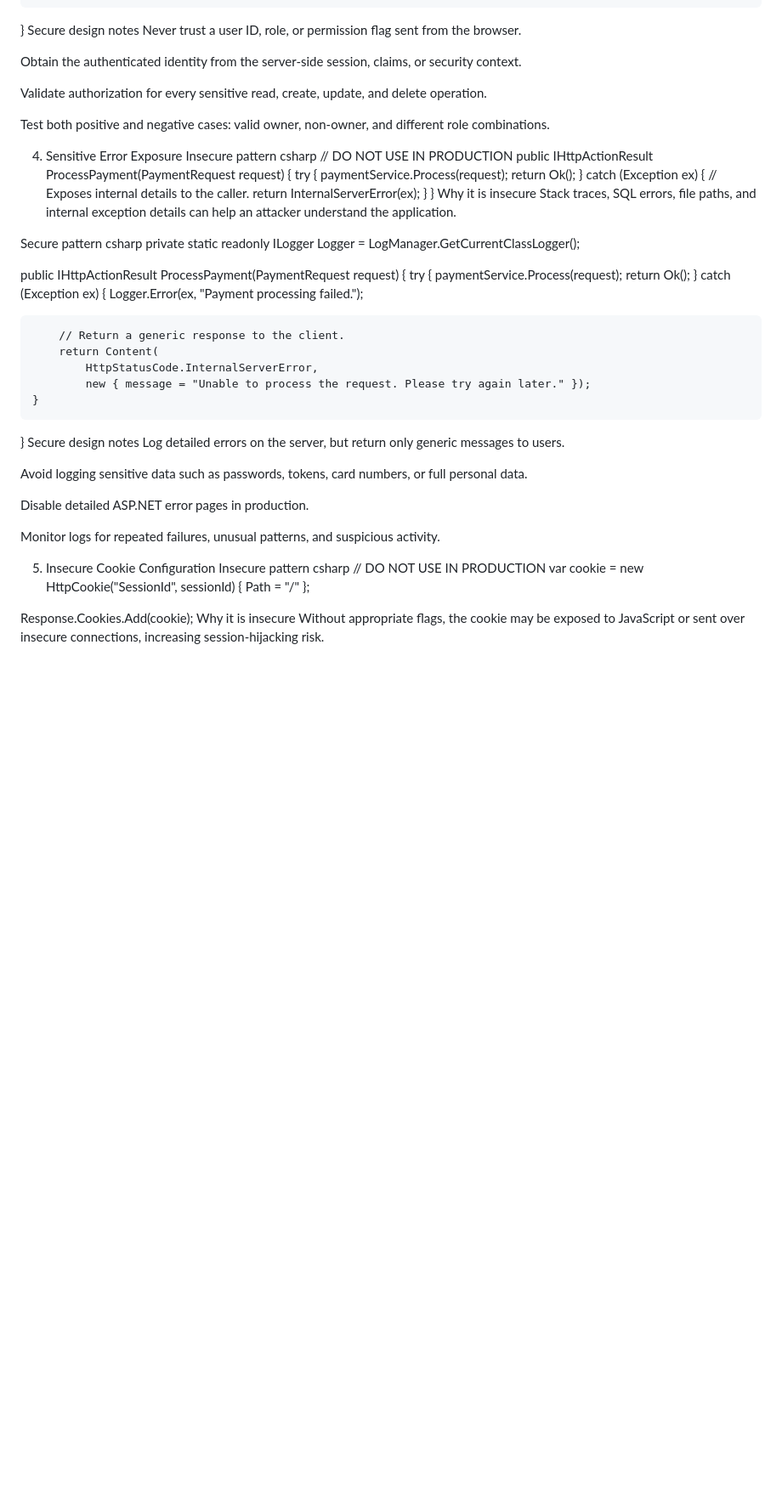
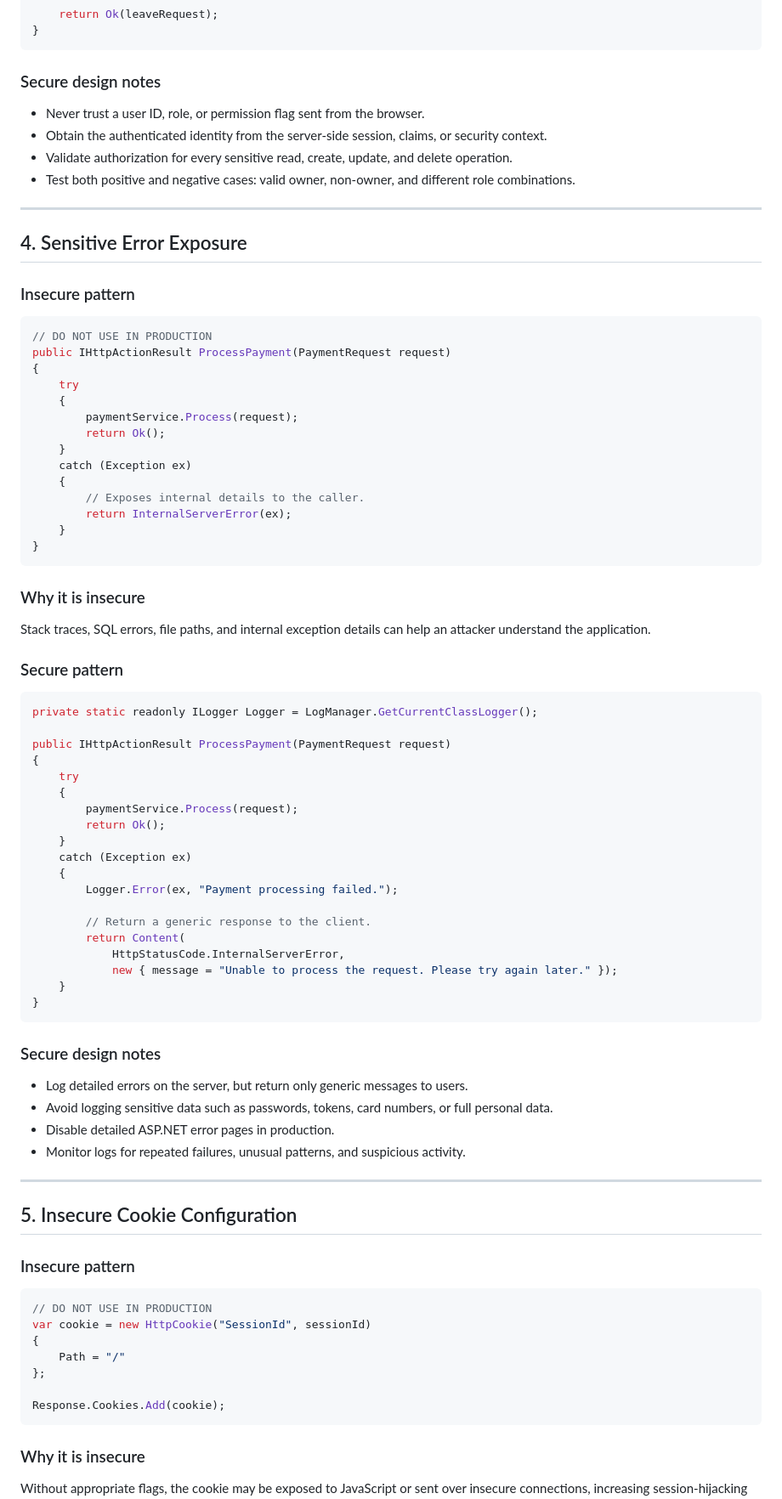
Before and after one commit to Vaishnavi-crypto/appsec-portfolio, a Markdown page: 03-aspnet-secure-coding-examples/README.md, the part around one of its changes. Shown at 85% size. Rendered like a GitHub page; blank space fills up the shorter version.

````diff
--- a/03-aspnet-secure-coding-examples/README.md
+++ b/03-aspnet-secure-coding-examples/README.md
@@ -136,18 +163,22 @@ public IHttpActionResult GetLeaveRequest(int requestId)
 
     return Ok(leaveRequest);
 }
-Secure design notes
-Never trust a user ID, role, or permission flag sent from the browser.
+```
 
-Obtain the authenticated identity from the server-side session, claims, or security context.
+### Secure design notes
 
-Validate authorization for every sensitive read, create, update, and delete operation.
+- Never trust a user ID, role, or permission flag sent from the browser.
+- Obtain the authenticated identity from the server-side session, claims, or security context.
+- Validate authorization for every sensitive read, create, update, and delete operation.
+- Test both positive and negative cases: valid owner, non-owner, and different role combinations.
 
-Test both positive and negative cases: valid owner, non-owner, and different role combinations.
+---
 
-4. Sensitive Error Exposure
-Insecure pattern
-csharp
+## 4. Sensitive Error Exposure
+
+### Insecure pattern
+
+```csharp
 // DO NOT USE IN PRODUCTION
 public IHttpActionResult ProcessPayment(PaymentRequest request)
 {
@@ -162,11 +193,15 @@ public IHttpActionResult ProcessPayment(PaymentRequest request)
         return InternalServerError(ex);
     }
 }
-Why it is insecure
+```
+
+### Why it is insecure
+
 Stack traces, SQL errors, file paths, and internal exception details can help an attacker understand the application.
 
-Secure pattern
-csharp
+### Secure pattern
+
+```csharp
 private static readonly ILogger Logger = LogManager.GetCurrentClassLogger();
 
 public IHttpActionResult ProcessPayment(PaymentRequest request)
@@ -186,18 +221,22 @@ public IHttpActionResult ProcessPayment(PaymentRequest request)
             new { message = "Unable to process the request. Please try again later." });
     }
 }
-Secure design notes
-Log detailed errors on the server, but return only generic messages to users.
+```
 
-Avoid logging sensitive data such as passwords, tokens, card numbers, or full personal data.
+### Secure design notes
 
-Disable detailed ASP.NET error pages in production.
+- Log detailed errors on the server, but return only generic messages to users.
+- Avoid logging sensitive data such as passwords, tokens, card numbers, or full personal data.
+- Disable detailed ASP.NET error pages in production.
+- Monitor logs for repeated failures, unusual patterns, and suspicious activity.
 
-Monitor logs for repeated failures, unusual patterns, and suspicious activity.
+---
 
-5. Insecure Cookie Configuration
-Insecure pattern
-csharp
+## 5. Insecure Cookie Configuration
+
+### Insecure pattern
+
+```csharp
 // DO NOT USE IN PRODUCTION
 var cookie = new HttpCookie("SessionId", sessionId)
 {
@@ -205,6 +244,9 @@ var cookie = new HttpCookie("SessionId", sessionId)
 };
 
 Response.Cookies.Add(cookie);
-Why it is insecure
+```
+
+### Why it is insecure
+
 Without appropriate flags, the cookie may be exposed to JavaScript or sent over insecure connections, increasing session-hijacking risk.
 
````
Also changed, not shown: other parts of 03-aspnet-secure-coding-examples/README.md (+112 -75 lines).
